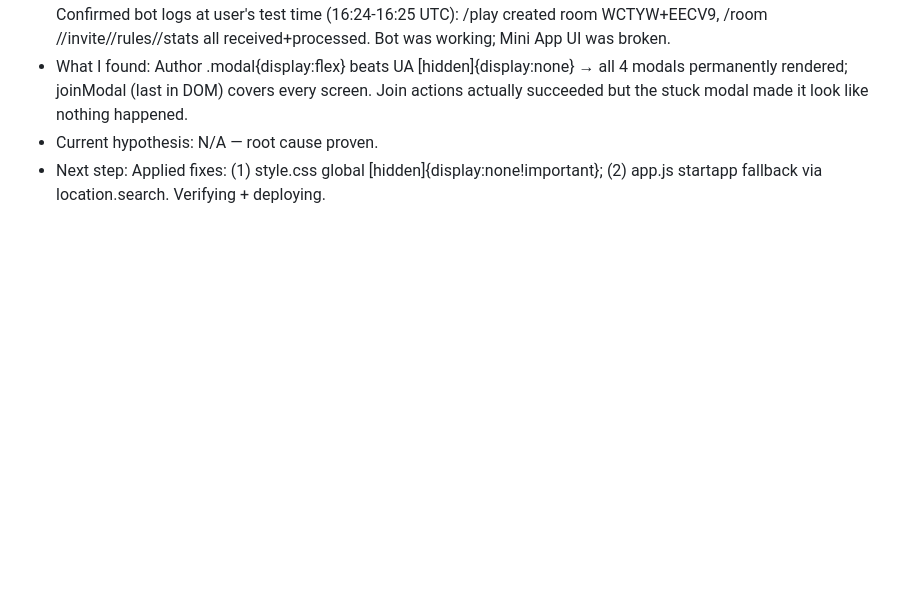
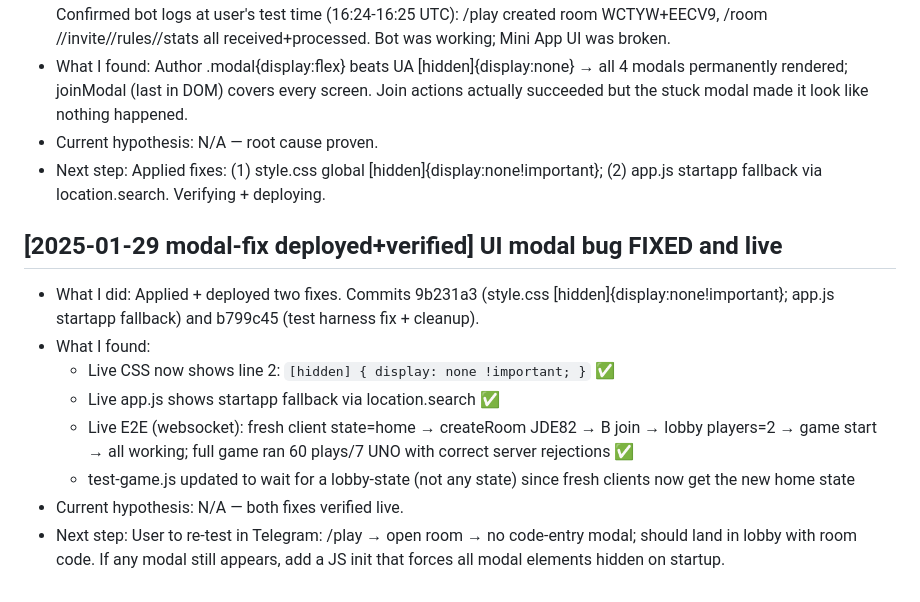
Before and after one commit to vaferkhanom/uno-game, a Markdown page: PROGRESS.md, the part around the change. Rendered like a GitHub page; blank space fills up the shorter version.

Commit message:
docs: PROGRESS modal fix verified

```diff
--- a/PROGRESS.md
+++ b/PROGRESS.md
@@ -140,3 +140,13 @@ No further action needed unless the user's live re-test shows a specific command
 - What I found: Author .modal{display:flex} beats UA [hidden]{display:none} → all 4 modals permanently rendered; joinModal (last in DOM) covers every screen. Join actions actually succeeded but the stuck modal made it look like nothing happened.
 - Current hypothesis: N/A — root cause proven.
 - Next step: Applied fixes: (1) style.css global [hidden]{display:none!important}; (2) app.js startapp fallback via location.search. Verifying + deploying.
+
+## [2025-01-29 modal-fix deployed+verified] UI modal bug FIXED and live
+- What I did: Applied + deployed two fixes. Commits 9b231a3 (style.css [hidden]{display:none!important}; app.js startapp fallback) and b799c45 (test harness fix + cleanup).
+- What I found:
+  - Live CSS now shows line 2: `[hidden] { display: none !important; }` ✅
+  - Live app.js shows startapp fallback via location.search ✅
+  - Live E2E (websocket): fresh client state=home → createRoom JDE82 → B join → lobby players=2 → game start → all working; full game ran 60 plays/7 UNO with correct server rejections ✅
+  - test-game.js updated to wait for a lobby-state (not any state) since fresh clients now get the new home state
+- Current hypothesis: N/A — both fixes verified live.
+- Next step: User to re-test in Telegram: /play → open room → no code-entry modal; should land in lobby with room code. If any modal still appears, add a JS init that forces all modal elements hidden on startup.
```
